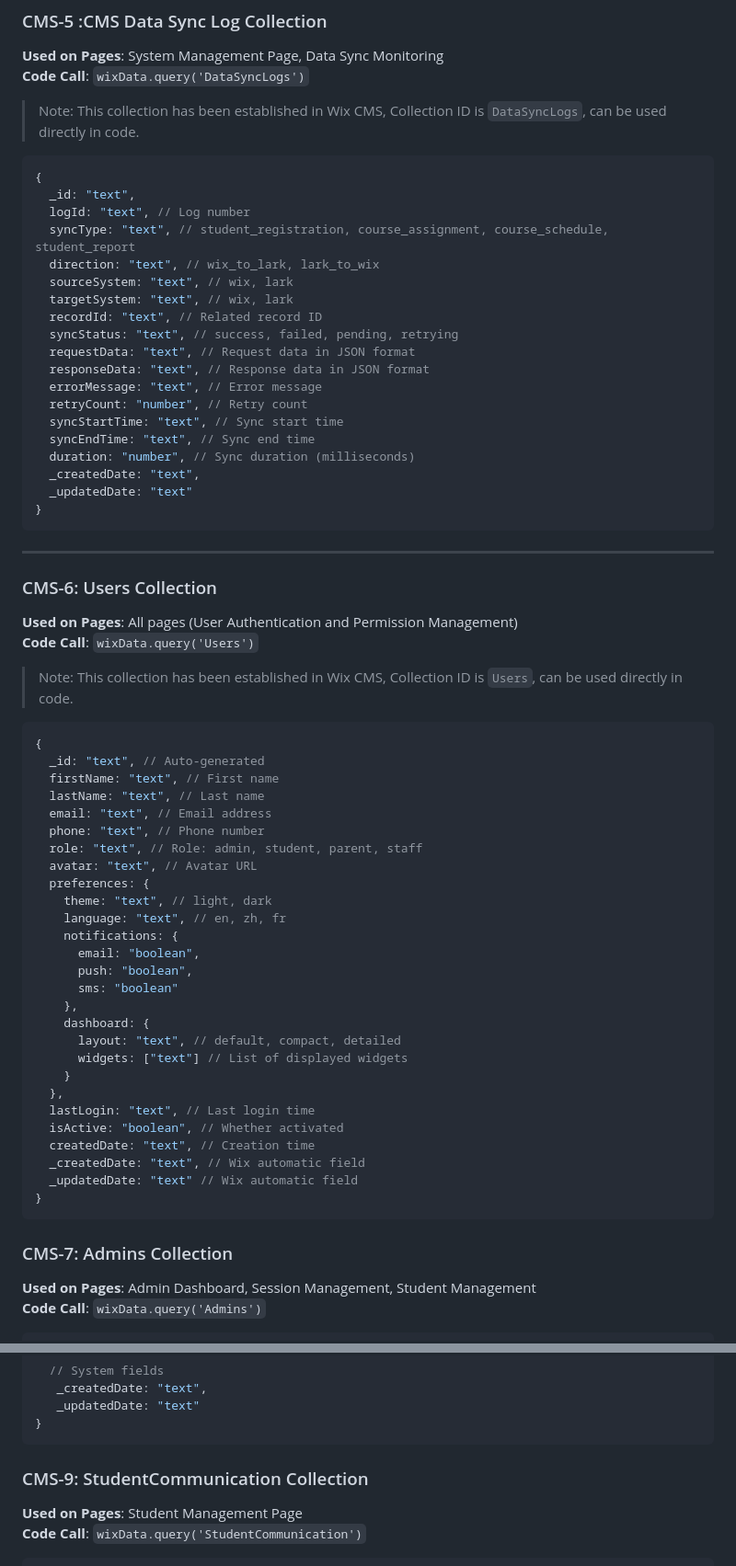
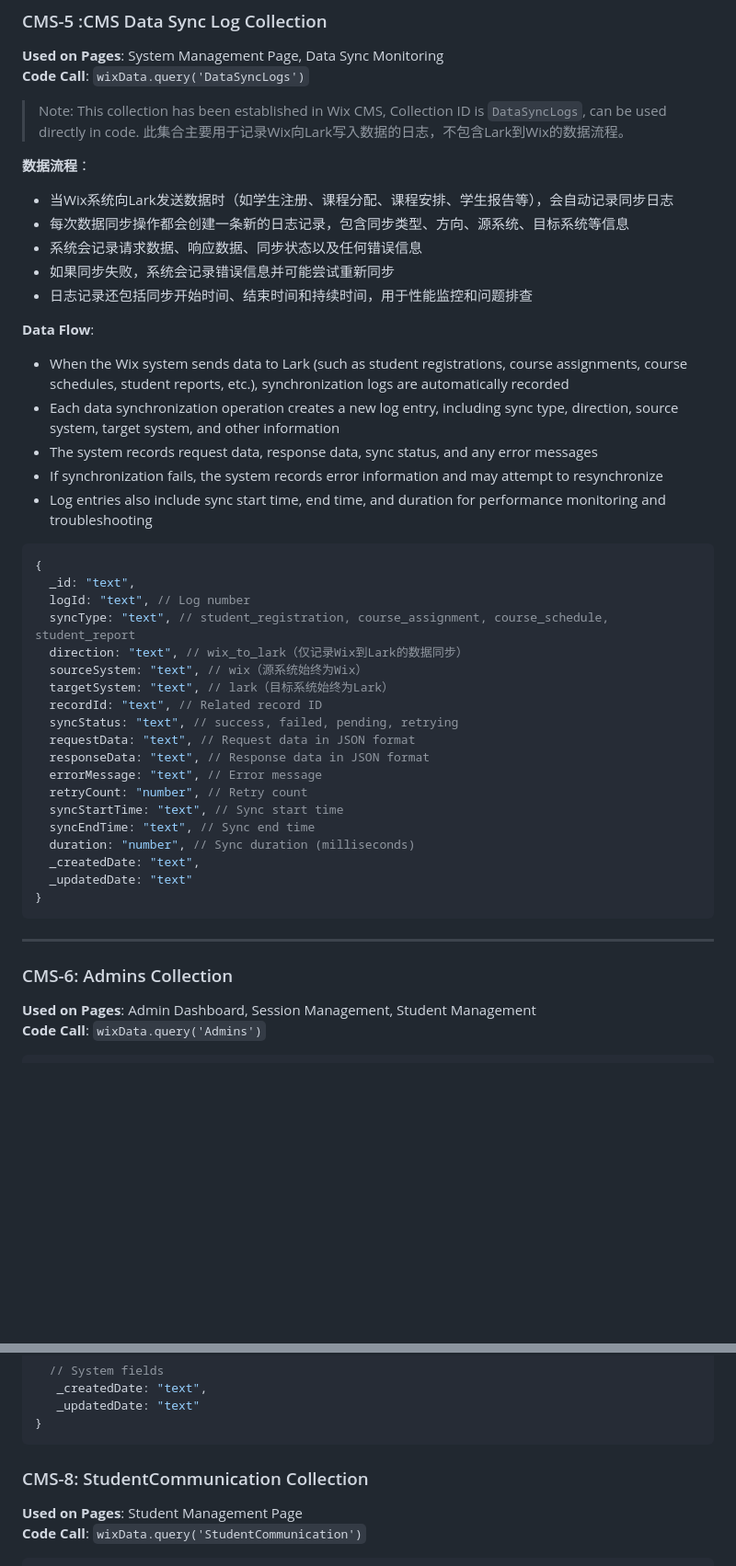
Before and after one commit to RockerMJ031/PR-UI, a Markdown page: 00. Project Management/CMS_Database_Configuration_Guide.md, 2 parts joined by grey strips. Shown at 92% size. Drawn GitHub-style; blank space fills up the shorter version.

````diff
--- a/00. Project Management/CMS_Database_Configuration_Guide.md
+++ b/00. Project Management/CMS_Database_Configuration_Guide.md
@@ -207,16 +251,30 @@ This document details the database collection configuration required for the tut
 **Used on Pages**: System Management Page, Data Sync Monitoring
 **Code Call**: `wixData.query('DataSyncLogs')`
 
-> Note: This collection has been established in Wix CMS, Collection ID is `DataSyncLogs`, can be used directly in code.
+> Note: This collection has been established in Wix CMS, Collection ID is `DataSyncLogs`, can be used directly in code. 此集合主要用于记录Wix向Lark写入数据的日志，不包含Lark到Wix的数据流程。
+
+**数据流程**：
+- 当Wix系统向Lark发送数据时（如学生注册、课程分配、课程安排、学生报告等），会自动记录同步日志
+- 每次数据同步操作都会创建一条新的日志记录，包含同步类型、方向、源系统、目标系统等信息
+- 系统会记录请求数据、响应数据、同步状态以及任何错误信息
+- 如果同步失败，系统会记录错误信息并可能尝试重新同步
+- 日志记录还包括同步开始时间、结束时间和持续时间，用于性能监控和问题排查
+
+**Data Flow**:
+- When the Wix system sends data to Lark (such as student registrations, course assignments, course schedules, student reports, etc.), synchronization logs are automatically recorded
+- Each data synchronization operation creates a new log entry, including sync type, direction, source system, target system, and other information
+- The system records request data, response data, sync status, and any error messages
+- If synchronization fails, the system records error information and may attempt to resynchronize
+- Log entries also include sync start time, end time, and duration for performance monitoring and troubleshooting
 
 ```javascript
 {
   _id: "text",
   logId: "text", // Log number
   syncType: "text", // student_registration, course_assignment, course_schedule, student_report
-  direction: "text", // wix_to_lark, lark_to_wix
-  sourceSystem: "text", // wix, lark
-  targetSystem: "text", // wix, lark
+  direction: "text", // wix_to_lark（仅记录Wix到Lark的数据同步）
+  sourceSystem: "text", // wix（源系统始终为Wix）
+  targetSystem: "text", // lark（目标系统始终为Lark）
   recordId: "text", // Related record ID
   syncStatus: "text", // success, failed, pending, retrying
   requestData: "text", // Request data in JSON format
@@ -233,43 +291,7 @@ This document details the database collection configuration required for the tut
 
 ---
 
-### CMS-6: Users Collection
-**Used on Pages**: All pages (User Authentication and Permission Management)
-**Code Call**: `wixData.query('Users')`
-
-> Note: This collection has been established in Wix CMS, Collection ID is `Users`, can be used directly in code.
-
-```javascript
-{
-  _id: "text", // Auto-generated
-  firstName: "text", // First name
-  lastName: "text", // Last name
-  email: "text", // Email address
-  phone: "text", // Phone number
-  role: "text", // Role: admin, student, parent, staff
-  avatar: "text", // Avatar URL
-  preferences: {
-    theme: "text", // light, dark
-    language: "text", // en, zh, fr
-    notifications: {
-      email: "boolean",
-      push: "boolean",
-      sms: "boolean"
-    },
-    dashboard: {
-      layout: "text", // default, compact, detailed
-      widgets: ["text"] // List of displayed widgets
-    }
-  },
-  lastLogin: "text", // Last login time
-  isActive: "boolean", // Whether activated
-  createdDate: "text", // Creation time
-  _createdDate: "text", // Wix automatic field
-  _updatedDate: "text" // Wix automatic field
-}
-```
-
-### CMS-7: Admins Collection
+### CMS-6: Admins Collection
 **Used on Pages**: Admin Dashboard, Session Management, Student Management
 **Code Call**: `wixData.query('Admins')`
 
@@ -379,7 +422,7 @@ This document details the database collection configuration required for the tut
 }
 ```
 
-### CMS-9: StudentCommunication Collection
+### CMS-8: StudentCommunication Collection
 **Used on Pages**: Student Management Page
 **Code Call**: `wixData.query('StudentCommunication')`
 
````
Also changed, not shown: other parts of 00. Project Management/CMS_Database_Configuration_Guide.md (+72 -7 lines).
